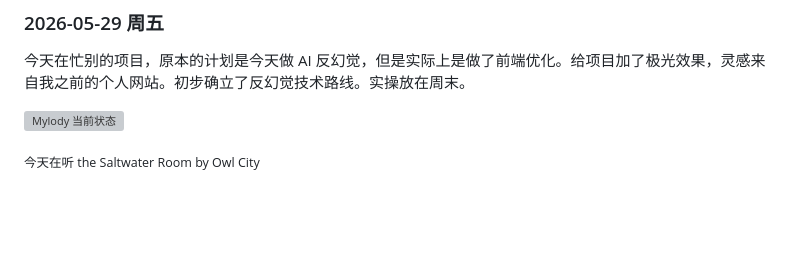
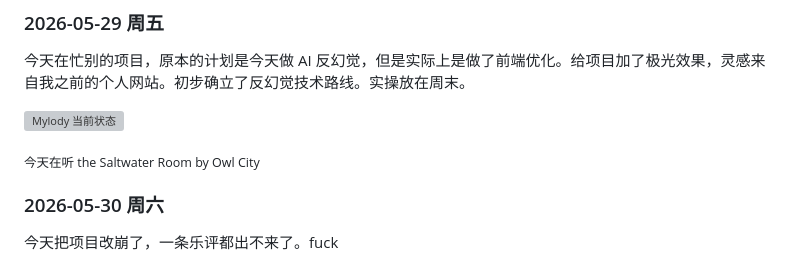
Before and after one commit to JonyHeeler/Mylody, a Markdown page: README.md, the part around the change. Drawn GitHub-style; blank space fills up the shorter version; grey boxes are pictures that could not be loaded.

Commit message:
更新 README.md

```diff
--- a/README.md
+++ b/README.md
@@ -129,4 +129,7 @@ server:
 
 ![Mylody 当前状态](img/show-5-29.png)
 
-<sub>今天在听 the Saltwater Room by Owl City</sub>
+  <sub>今天在听 the Saltwater Room by Owl City</sub>
+
+### 2026-05-30 周六
+今天把项目改崩了，一条乐评都出不来了。fuck
```
